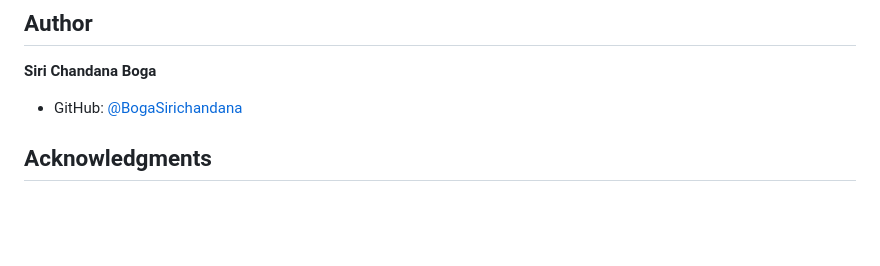
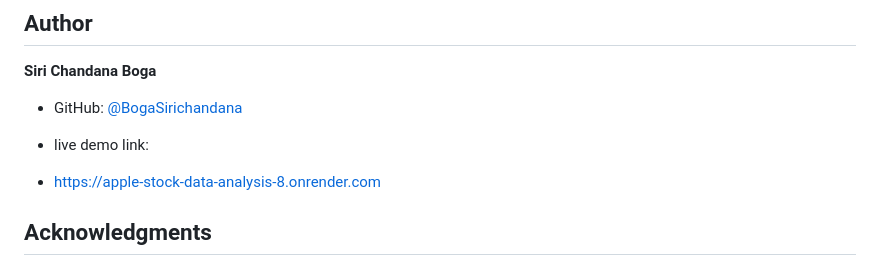
Before and after one commit to BogaSirichandana/Apple_Stock_Data_Analysis, a Markdown page: README.md, the part around the change. Rendered like a GitHub page; blank space fills up the shorter version.

```diff
--- a/README.md
+++ b/README.md
@@ -169,6 +169,9 @@ This project is open source and available under the [MIT License](LICENSE).
 **Siri Chandana Boga**
 - GitHub: [@BogaSirichandana](https://github.com/BogaSirichandana)
 
+- live demo link:
+- https://apple-stock-data-analysis-8.onrender.com
+
 ## Acknowledgments
 
 - [Chart.js](https://www.chartjs.org/) - Beautiful charts
```
